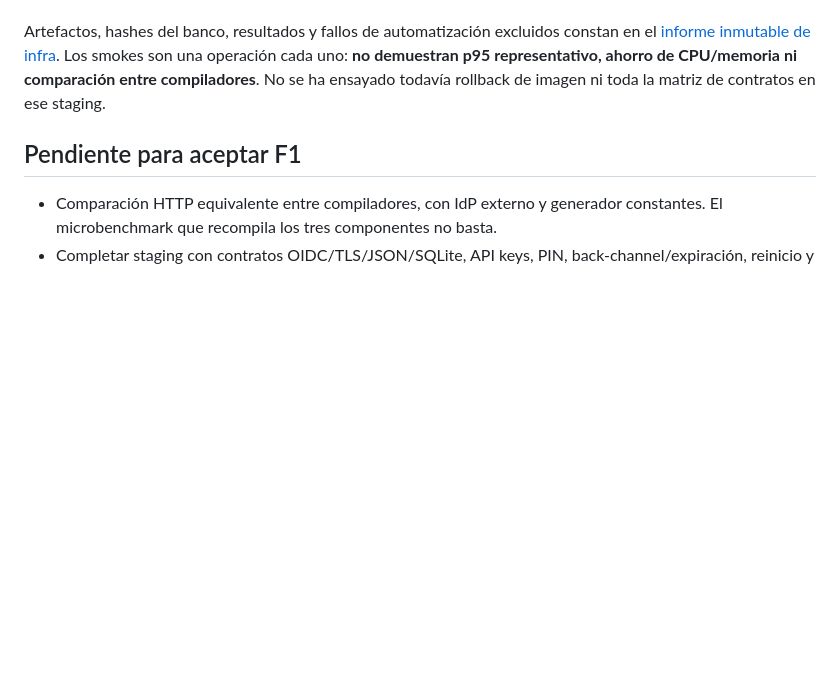
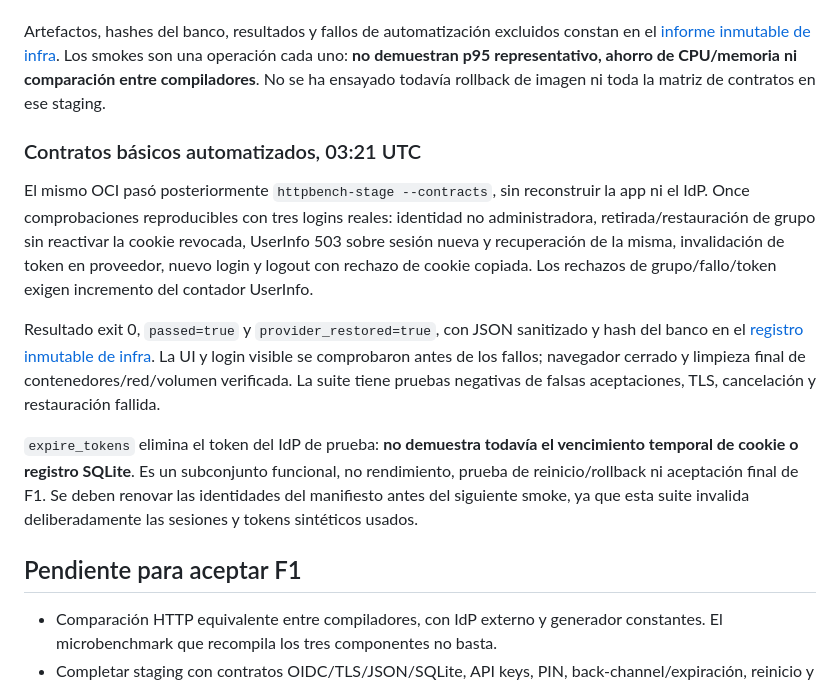
Before and after one commit to Ulzuhan/linkup, a Markdown page: docs/benchmarks/2026-09-05-f1-oci.md, the part around the change. Drawn GitHub-style; blank space fills up the shorter version.

```diff
--- a/docs/benchmarks/2026-09-05-f1-oci.md
+++ b/docs/benchmarks/2026-09-05-f1-oci.md
@@ -68,6 +68,27 @@ Los smokes son una operación cada uno: **no demuestran p95 representativo,
 ahorro de CPU/memoria ni comparación entre compiladores**. No se ha ensayado
 todavía rollback de imagen ni toda la matriz de contratos en ese staging.
 
+### Contratos básicos automatizados, 03:21 UTC
+
+El mismo OCI pasó posteriormente `httpbench-stage --contracts`, sin reconstruir
+la app ni el IdP. Once comprobaciones reproducibles con tres logins reales:
+identidad no administradora, retirada/restauración de grupo sin reactivar la
+cookie revocada, UserInfo 503 sobre sesión nueva y recuperación de la misma,
+invalidación de token en proveedor, nuevo login y logout con rechazo de cookie
+copiada. Los rechazos de grupo/fallo/token exigen incremento del contador UserInfo.
+
+Resultado exit 0, `passed=true` y `provider_restored=true`, con JSON sanitizado
+y hash del banco en el [registro inmutable de infra](https://github.com/Ulzuhan/kaicorplabs-infra/blob/39783375c49d538eae258e55e54c9d69149a7118/docs/benchmarks/2026-09-05-linkup-staging.md#suite-automatizada-posterior-0321-utc).
+La UI y login visible se comprobaron antes de los fallos; navegador cerrado y
+limpieza final de contenedores/red/volumen verificada. La suite tiene pruebas
+negativas de falsas aceptaciones, TLS, cancelación y restauración fallida.
+
+`expire_tokens` elimina el token del IdP de prueba: **no demuestra todavía el
+vencimiento temporal de cookie o registro SQLite**. Es un subconjunto funcional,
+no rendimiento, prueba de reinicio/rollback ni aceptación final de F1. Se deben
+renovar las identidades del manifiesto antes del siguiente smoke, ya que esta
+suite invalida deliberadamente las sesiones y tokens sintéticos usados.
+
 ## Pendiente para aceptar F1
 
 - Comparación HTTP equivalente entre compiladores, con IdP externo y generador
```
Also changed, not shown: docs/benchmarks/README.md (+7 -0 lines).
